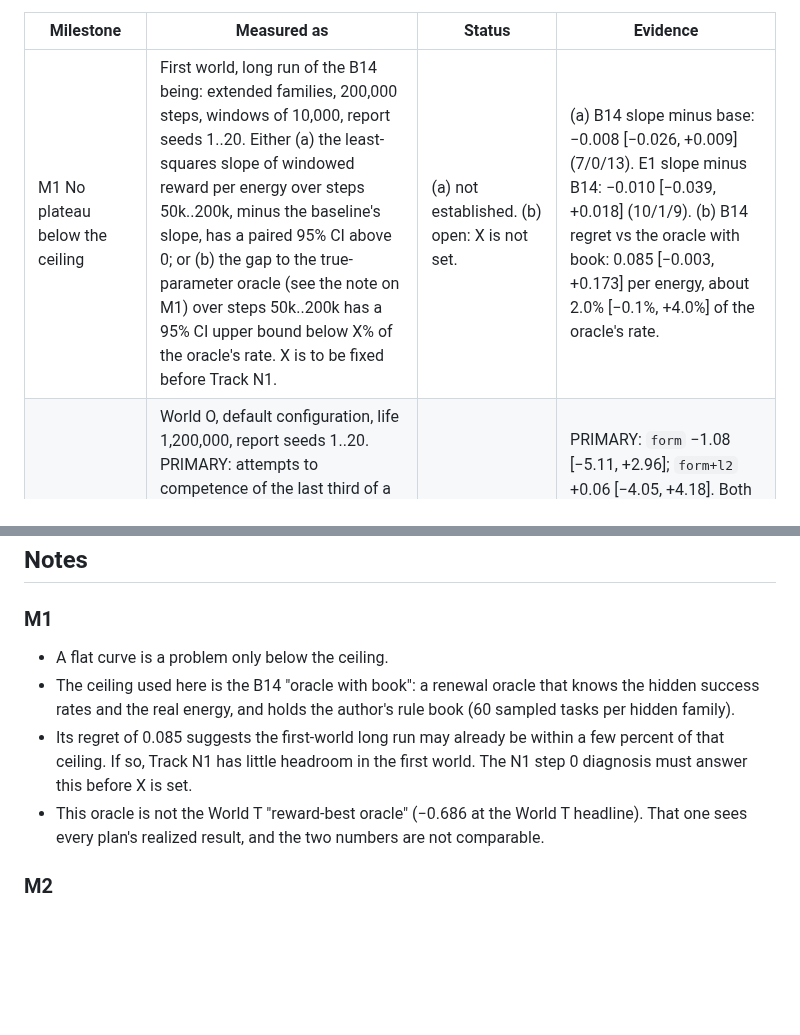
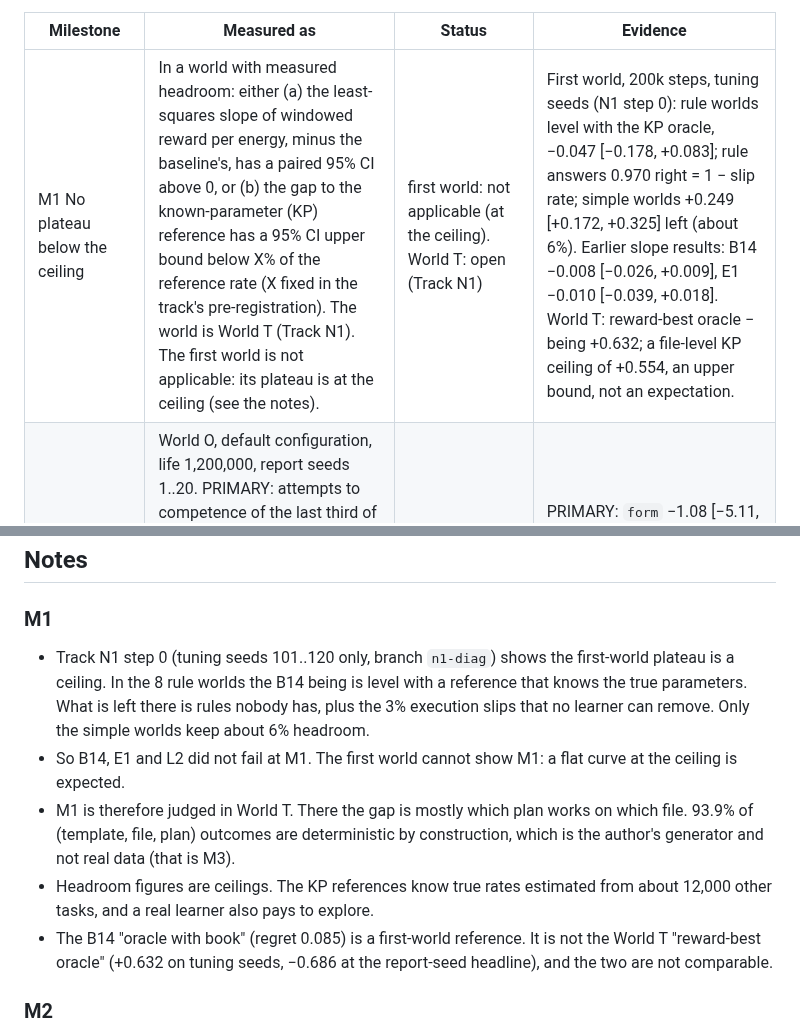
Before and after one commit to arunkatherashala/Kore, a Markdown page: docs/milestones.md, 2 parts joined by grey strips. Rendered like a GitHub page; blank space fills up the shorter version.

Commit message:
docs: milestones M1 after the N1 step 0 diagnosis (first world at the ceiling; M1 judged in World T)
Co-Authored-By: Claude Opus 5.5 <noreply@anthropic.com>

```diff
--- a/docs/milestones.md
+++ b/docs/milestones.md
@@ -15,7 +15,7 @@ Status words:
 
 | Milestone | Measured as | Status | Evidence |
 |---|---|---|---|
-| M1 No plateau below the ceiling | First world, long run of the B14 being: extended families, 200,000 steps, windows of 10,000, report seeds 1..20. Either (a) the least-squares slope of windowed reward per energy over steps 50k..200k, minus the baseline's slope, has a paired 95% CI above 0; or (b) the gap to the true-parameter oracle (see the note on M1) over steps 50k..200k has a 95% CI upper bound below X% of the oracle's rate. X is to be fixed before Track N1. | (a) not established. (b) open: X is not set. | (a) B14 slope minus base: −0.008 [−0.026, +0.009] (7/0/13). E1 slope minus B14: −0.010 [−0.039, +0.018] (10/1/9). (b) B14 regret vs the oracle with book: 0.085 [−0.003, +0.173] per energy, about 2.0% [−0.1%, +4.0%] of the oracle's rate. |
+| M1 No plateau below the ceiling | In a world with measured headroom: either (a) the least-squares slope of windowed reward per energy, minus the baseline's, has a paired 95% CI above 0, or (b) the gap to the known-parameter (KP) reference has a 95% CI upper bound below X% of the reference rate (X fixed in the track's pre-registration). The world is World T (Track N1). The first world is not applicable: its plateau is at the ceiling (see the notes). | first world: not applicable (at the ceiling). World T: open (Track N1) | First world, 200k steps, tuning seeds (N1 step 0): rule worlds level with the KP oracle, −0.047 [−0.178, +0.083]; rule answers 0.970 right = 1 − slip rate; simple worlds +0.249 [+0.172, +0.325] left (about 6%). Earlier slope results: B14 −0.008 [−0.026, +0.009], E1 −0.010 [−0.039, +0.018]. World T: reward-best oracle − being +0.632; a file-level KP ceiling of +0.554, an upper bound, not an expectation. |
 | M2 Learning to learn | World O, default configuration, life 1,200,000, report seeds 1..20. PRIMARY: attempts to competence of the last third of a world's learnable top-tier families (families 32+) minus the first third, paired within world, 95% CI below 0. SECONDARY: top-tier Spearman of family order vs attempts, below 0. Minimum: at least 30 learnable top-tier families per world (10 per third); fewer and the world is excluded. | PRIMARY: not established. SECONDARY: met, by B12 `form`. | PRIMARY: `form` −1.08 [−5.11, +2.96]; `form+l2` +0.06 [−4.05, +4.18]. Both are wide, about ±4 attempts on a mean of about 23. SECONDARY: `form` −0.098 [−0.171, −0.026], mostly an immediate gain (level 2 over level 1: −0.014). Tracks B12 and L2. |
 | M3 Real data | A World T-like world built from a real public dataset, for example the NYC taxi file, with exact checkers. The being beats tuned LinUCB, UCB1 and always-X, paired CI above 0. | not started | World T uses synthetic data only. The taxi file has been used only for the file format, never as a world. A design is needed first: dataset, tasks and checkers. |
 | M4 Not dominated on reward and wrong answers | World T sweep (6 × 5 points, every policy re-tuned at every point). At every point, no baseline has both higher reward per energy (CI above 0) and fewer wrong answers per 100 tasks than the being. In other words, the being is on the Pareto front of (reward per energy, wrong answers). | not met | Penalty 10 × reward, energy weight 1: LinUCB has more reward (being −0.104 [−0.165, −0.043]) and fewer wrong answers (0.7 vs 1.6 per 100). Always SQL gives 0 wrong answers but is behind on reward at 29 of 30 points. Wrong answers per point for every baseline are not yet tabulated. |
@@ -25,10 +25,11 @@ Status words:
 ## Notes
 
 ### M1
-- A flat curve is a problem only below the ceiling.
-- The ceiling used here is the B14 "oracle with book": a renewal oracle that knows the hidden success rates and the real energy, and holds the author's rule book (60 sampled tasks per hidden family).
-- Its regret of 0.085 suggests the first-world long run may already be within a few percent of that ceiling. If so, Track N1 has little headroom in the first world. The N1 step 0 diagnosis must answer this before X is set.
-- This oracle is not the World T "reward-best oracle" (−0.686 at the World T headline). That one sees every plan's realized result, and the two numbers are not comparable.
+- Track N1 step 0 (tuning seeds 101..120 only, branch `n1-diag`) shows the first-world plateau is a ceiling. In the 8 rule worlds the B14 being is level with a reference that knows the true parameters. What is left there is rules nobody has, plus the 3% execution slips that no learner can remove. Only the simple worlds keep about 6% headroom.
+- So B14, E1 and L2 did not fail at M1. The first world cannot show M1: a flat curve at the ceiling is expected.
+- M1 is therefore judged in World T. There the gap is mostly which plan works on which file. 93.9% of (template, file, plan) outcomes are deterministic by construction, which is the author's generator and not real data (that is M3).
+- Headroom figures are ceilings. The KP references know true rates estimated from about 12,000 other tasks, and a real learner also pays to explore.
+- The B14 "oracle with book" (regret 0.085) is a first-world reference. It is not the World T "reward-best oracle" (+0.632 on tuning seeds, −0.686 at the report-seed headline), and the two are not comparable.
 
 ### M2
 - The primary is the thirds statistic, not the Spearman. B12 `form` already gives a negative Spearman, but almost all of it is an immediate gain at the first top-tier families, not faster learning later. The thirds statistic measures what is wanted: later families are learned faster.
```
